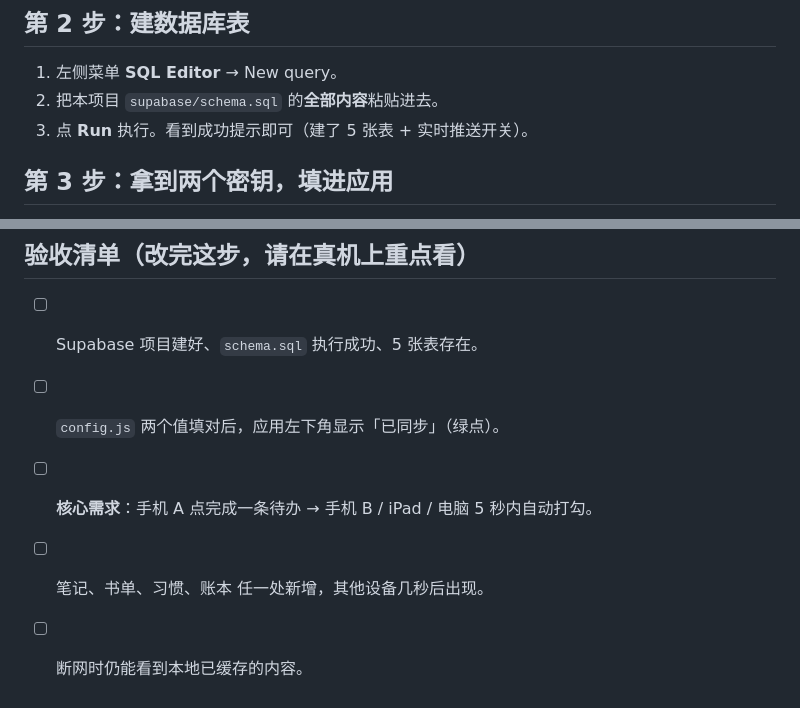
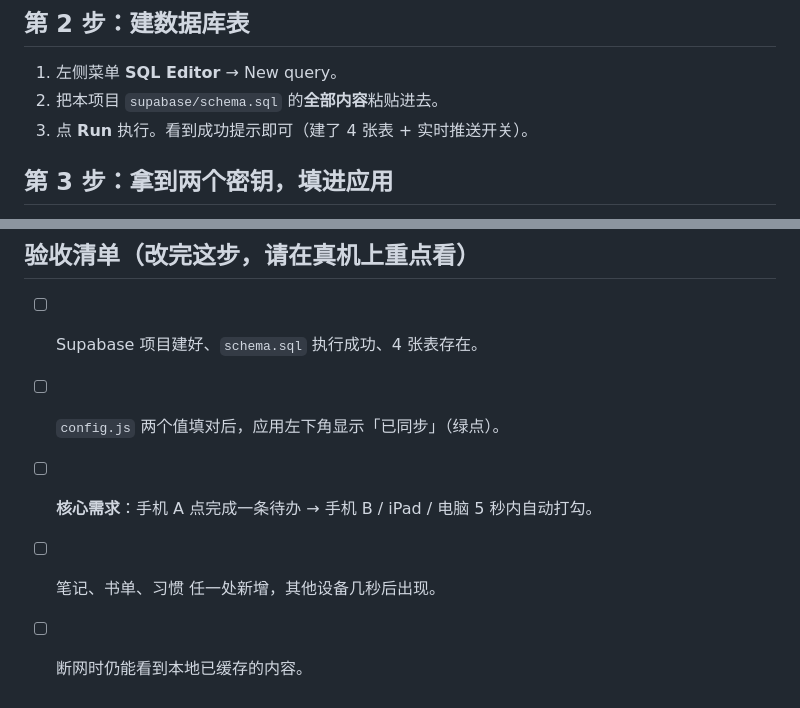
Before and after one commit to fashpig51/hutudan-workbench, a Markdown page: README_setup.md, 2 parts joined by grey strips. GitHub-like rendering.

```diff
--- a/README_setup.md
+++ b/README_setup.md
@@ -15,7 +15,7 @@
 ## 第 2 步：建数据库表
 1. 左侧菜单 **SQL Editor** → New query。
 2. 把本项目 `supabase/schema.sql` 的**全部内容**粘贴进去。
-3. 点 **Run** 执行。看到成功提示即可（建了 5 张表 + 实时推送开关）。
+3. 点 **Run** 执行。看到成功提示即可（建了 4 张表 + 实时推送开关）。
 
 ## 第 3 步：拿到两个密钥，填进应用
 1. 左侧菜单 **Settings → API**。
@@ -50,8 +50,8 @@
 
 ---
 ## 验收清单（改完这步，请在真机上重点看）
-- [ ] Supabase 项目建好、`schema.sql` 执行成功、5 张表存在。
+- [ ] Supabase 项目建好、`schema.sql` 执行成功、4 张表存在。
 - [ ] `config.js` 两个值填对后，应用左下角显示「已同步」（绿点）。
 - [ ] **核心需求**：手机 A 点完成一条待办 → 手机 B / iPad / 电脑 5 秒内自动打勾。
-- [ ] 笔记、书单、习惯、账本 任一处新增，其他设备几秒后出现。
+- [ ] 笔记、书单、习惯 任一处新增，其他设备几秒后出现。
 - [ ] 断网时仍能看到本地已缓存的内容。
```
Also changed, not shown: 交接文档_糊涂蛋工作台.md (+13 -13 lines).
